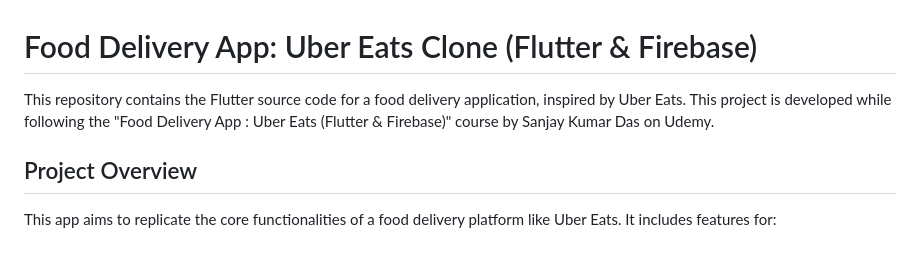
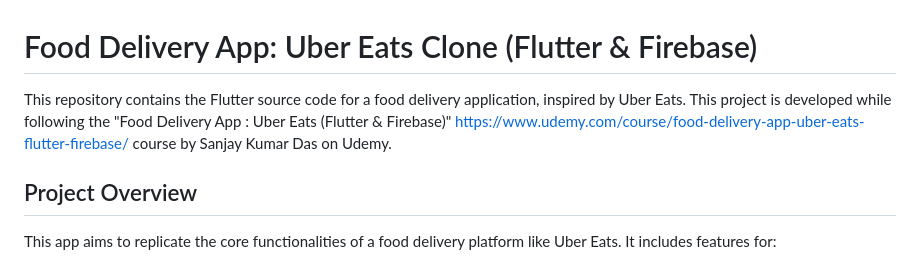
Before and after one commit to kajbr88/Food-Delivery-App-Uber-Eats-Flutter-Firebase-, a Markdown page: README.md, the part around the change. Drawn GitHub-style.

```diff
--- a/README.md
+++ b/README.md
@@ -1,6 +1,6 @@
 # Food Delivery App: Uber Eats Clone (Flutter & Firebase)
 
-This repository contains the Flutter source code for a food delivery application, inspired by Uber Eats. This project is developed while following the "Food Delivery App : Uber Eats (Flutter & Firebase)" course by Sanjay Kumar Das on Udemy.
+This repository contains the Flutter source code for a food delivery application, inspired by Uber Eats. This project is developed while following the "Food Delivery App : Uber Eats (Flutter & Firebase)" <https://www.udemy.com/course/food-delivery-app-uber-eats-flutter-firebase/> course by Sanjay Kumar Das on Udemy.
 
 ## Project Overview
 
```
